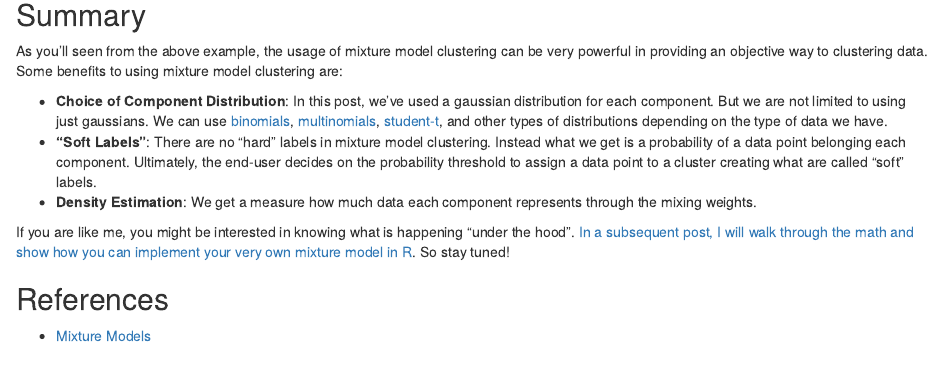
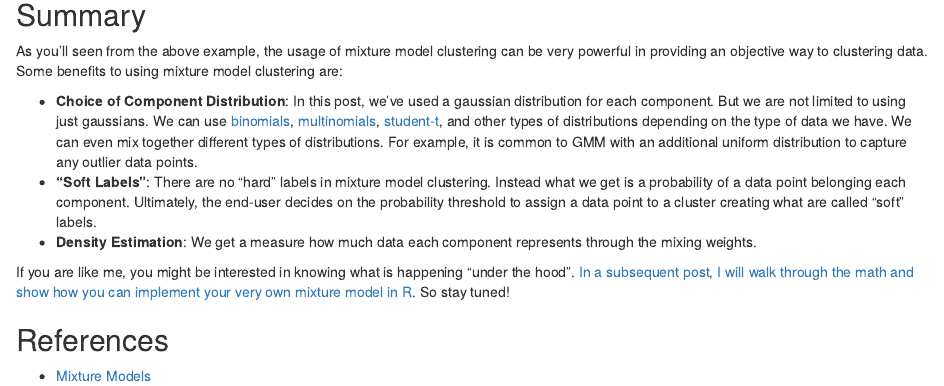
Before and after one commit to tinyheero/tinyheero.github.io, an R Markdown document (_rmd/mixture-model.Rmd): the page in a window 1100 px wide, from 7070 px down. Rendered offline with R 4.5, knitr and Pandoc, with nearby package versions.

Commit message:
Adding Additional Comment to Mixture Model Post

```diff
--- a/_rmd/mixture-model.Rmd
+++ b/_rmd/mixture-model.Rmd
@@ -164,7 +164,7 @@ post.df %>%
 
 As you'll seen from the above example, the usage of mixture model clustering can be very powerful in providing an objective way to clustering data. Some benefits to using mixture model clustering are:
 
-* **Choice of Component Distribution**: In this post, we've used a gaussian distribution for each component. But we are not limited to using just gaussians. We can use [binomials](https://en.wikipedia.org/wiki/Binomial_distribution), [multinomials](https://en.wikipedia.org/wiki/Multinomial_distribution), [student-t](https://en.wikipedia.org/wiki/Student%27s_t-distribution), and other types of distributions depending on the type of data we have.
+* **Choice of Component Distribution**: In this post, we've used a gaussian distribution for each component. But we are not limited to using just gaussians. We can use [binomials](https://en.wikipedia.org/wiki/Binomial_distribution), [multinomials](https://en.wikipedia.org/wiki/Multinomial_distribution), [student-t](https://en.wikipedia.org/wiki/Student%27s_t-distribution), and other types of distributions depending on the type of data we have. We can even mix together different types of distributions. For example, it is common to GMM with an additional uniform distribution to capture any outlier data points.
 * **"Soft Labels"**: There are no "hard" labels in mixture model clustering. Instead what we get is a probability of a data point belonging each component. Ultimately, the end-user decides on the probability threshold to assign a data point to a cluster creating what are called "soft" labels.
 * **Density Estimation**: We get a measure how much data each component represents through the mixing weights.
 
```
